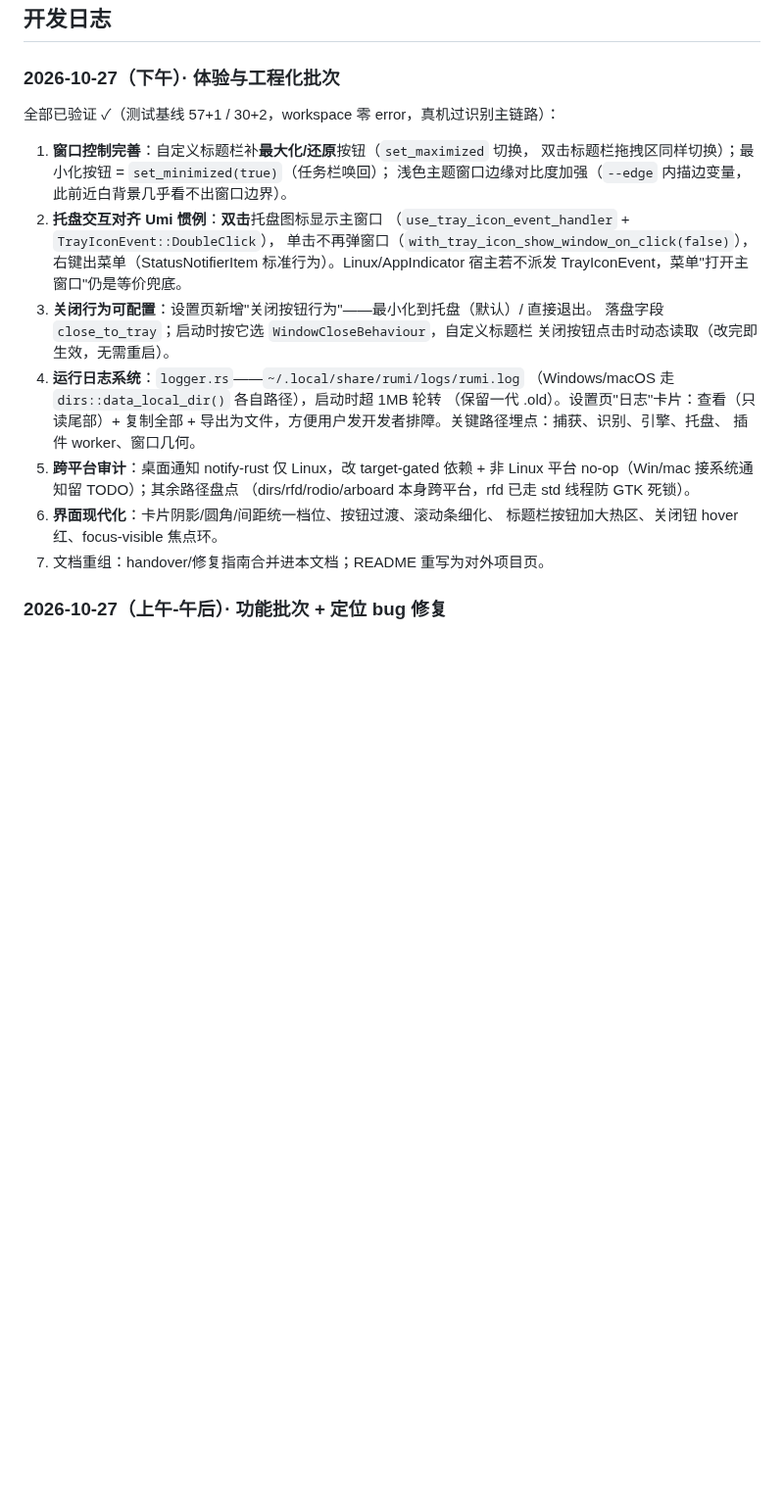
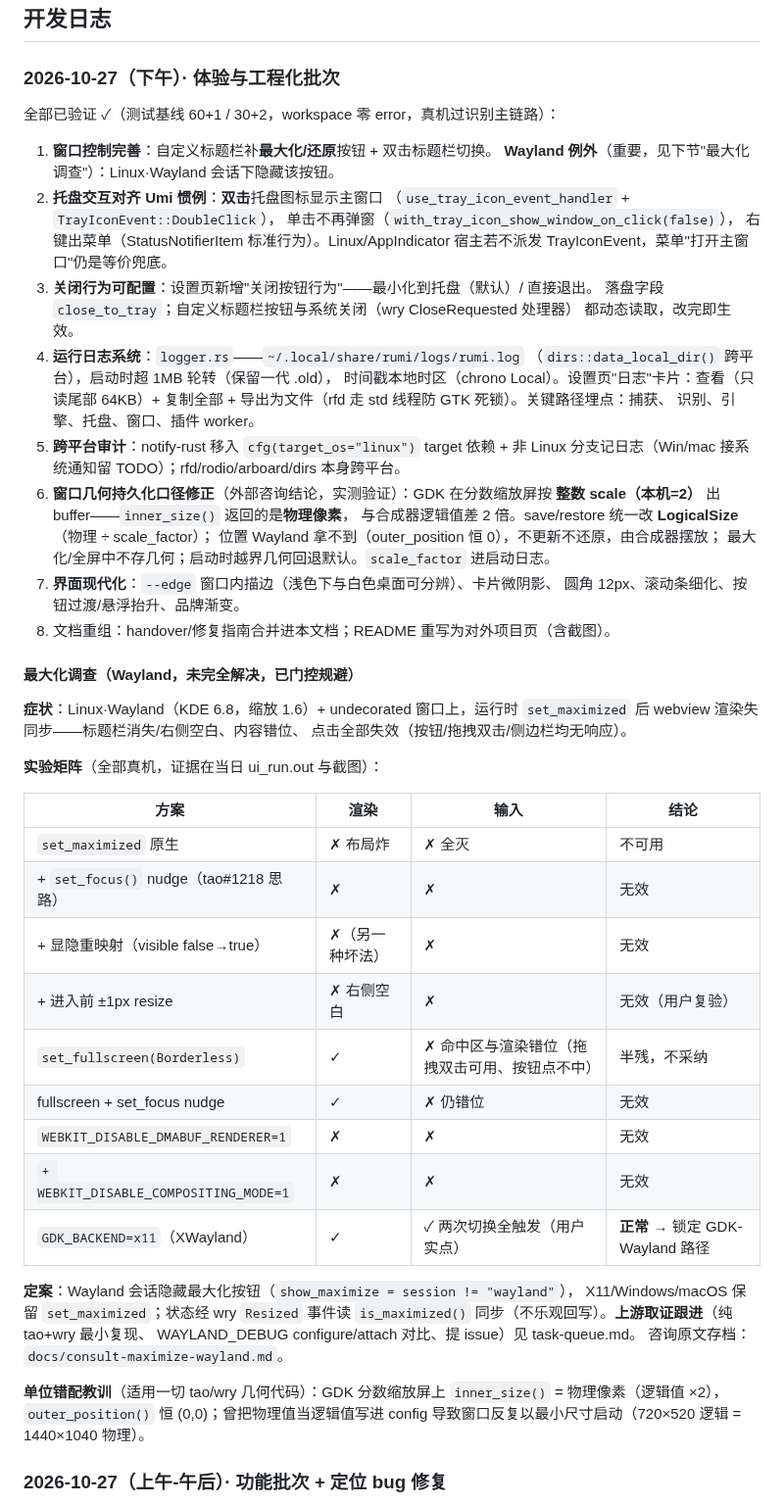
Before and after one commit to dwdcth/rumi-ocr, a Markdown page: docs/开发记录.md, the part around the change. Shown at 98% size. GitHub-like rendering; blank space fills up the shorter version.

```diff
--- a/docs/开发记录.md
+++ b/docs/开发记录.md
@@ -48,30 +48,63 @@ cargo workspace（edition 2024）：
 
 ### 2026-10-27（下午）· 体验与工程化批次
 
-全部已验证 ✓（测试基线 57+1 / 30+2，workspace 零 error，真机过识别主链路）：
+全部已验证 ✓（测试基线 60+1 / 30+2，workspace 零 error，真机过识别主链路）：
 
-1. **窗口控制完善**：自定义标题栏补**最大化/还原**按钮（`set_maximized` 切换，
-   双击标题栏拖拽区同样切换）；最小化按钮 = `set_minimized(true)`（任务栏唤回）；
-   浅色主题窗口边缘对比度加强（`--edge` 内描边变量，此前近白背景几乎看不出窗口边界）。
+1. **窗口控制完善**：自定义标题栏补**最大化/还原**按钮 + 双击标题栏切换。
+   **Wayland 例外**（重要，见下节"最大化调查"）：Linux·Wayland 会话下隐藏该按钮。
 2. **托盘交互对齐 Umi 惯例**：**双击**托盘图标显示主窗口
    （`use_tray_icon_event_handler` + `TrayIconEvent::DoubleClick`），
-   单击不再弹窗口（`with_tray_icon_show_window_on_click(false)`），
+   单击不再弹窗（`with_tray_icon_show_window_on_click(false)`），
    右键出菜单（StatusNotifierItem 标准行为）。Linux/AppIndicator 宿主若不派发
    TrayIconEvent，菜单"打开主窗口"仍是等价兜底。
 3. **关闭行为可配置**：设置页新增"关闭按钮行为"——最小化到托盘（默认）/ 直接退出。
-   落盘字段 `close_to_tray`；启动时按它选 `WindowCloseBehaviour`，自定义标题栏
-   关闭按钮点击时动态读取（改完即生效，无需重启）。
+   落盘字段 `close_to_tray`；自定义标题栏按钮与系统关闭（wry CloseRequested 处理器）
+   都动态读取，改完即生效。
 4. **运行日志系统**：`logger.rs`——`~/.local/share/rumi/logs/rumi.log`
-   （Windows/macOS 走 `dirs::data_local_dir()` 各自路径），启动时超 1MB 轮转
-   （保留一代 .old）。设置页"日志"卡片：查看（只读尾部）+ 复制全部 +
-   导出为文件，方便用户发开发者排障。关键路径埋点：捕获、识别、引擎、托盘、
-   插件 worker、窗口几何。
-5. **跨平台审计**：桌面通知 notify-rust 仅 Linux，改 target-gated 依赖 +
-   非 Linux 平台 no-op（Win/mac 接系统通知留 TODO）；其余路径盘点
-   （dirs/rfd/rodio/arboard 本身跨平台，rfd 已走 std 线程防 GTK 死锁）。
-6. **界面现代化**：卡片阴影/圆角/间距统一档位、按钮过渡、滚动条细化、
-   标题栏按钮加大热区、关闭钮 hover 红、focus-visible 焦点环。
-7. 文档重组：handover/修复指南合并进本文档；README 重写为对外项目页。
+   （`dirs::data_local_dir()` 跨平台），启动时超 1MB 轮转（保留一代 .old），
+   时间戳本地时区（chrono Local）。设置页"日志"卡片：查看（只读尾部 64KB）+
+   复制全部 + 导出为文件（rfd 走 std 线程防 GTK 死锁）。关键路径埋点：捕获、
+   识别、引擎、托盘、窗口、插件 worker。
+5. **跨平台审计**：notify-rust 移入 `cfg(target_os="linux")` target 依赖 + 非 Linux
+   分支记日志（Win/mac 接系统通知留 TODO）；rfd/rodio/arboard/dirs 本身跨平台。
+6. **窗口几何持久化口径修正**（外部咨询结论，实测验证）：GDK 在分数缩放屏按
+   **整数 scale（本机=2）** 出 buffer——`inner_size()` 返回的是**物理像素**，
+   与合成器逻辑值差 2 倍。save/restore 统一改 **LogicalSize**（物理 ÷ scale_factor）；
+   位置 Wayland 拿不到（outer_position 恒 0），不更新不还原，由合成器摆放；
+   最大化/全屏中不存几何；启动时越界几何回退默认。`scale_factor` 进启动日志。
+7. **界面现代化**：`--edge` 窗口内描边（浅色下与白色桌面可分辨）、卡片微阴影、
+   圆角 12px、滚动条细化、按钮过渡/悬浮抬升、品牌渐变。
+8. 文档重组：handover/修复指南合并进本文档；README 重写为对外项目页（含截图）。
+
+#### 最大化调查（Wayland，未完全解决，已门控规避）
+
+**症状**：Linux·Wayland（KDE 6.8，缩放 1.6）+ undecorated 窗口上，运行时
+`set_maximized` 后 webview 渲染失同步——标题栏消失/右侧空白、内容错位、
+点击全部失效（按钮/拖拽双击/侧边栏均无响应）。
+
+**实验矩阵**（全部真机，证据在当日 ui_run.out 与截图）：
+
+| 方案 | 渲染 | 输入 | 结论 |
+|---|---|---|---|
+| `set_maximized` 原生 | ✗ 布局炸 | ✗ 全灭 | 不可用 |
+| + `set_focus()` nudge（tao#1218 思路） | ✗ | ✗ | 无效 |
+| + 显隐重映射（visible false→true） | ✗（另一种坏法） | ✗ | 无效 |
+| + 进入前 ±1px resize | ✗ 右侧空白 | ✗ | 无效（用户复验） |
+| `set_fullscreen(Borderless)` | ✓ | ✗ 命中区与渲染错位（拖拽双击可用、按钮点不中） | 半残，不采纳 |
+| fullscreen + set_focus nudge | ✓ | ✗ 仍错位 | 无效 |
+| `WEBKIT_DISABLE_DMABUF_RENDERER=1` | ✗ | ✗ | 无效 |
+| `+ WEBKIT_DISABLE_COMPOSITING_MODE=1` | ✗ | ✗ | 无效 |
+| `GDK_BACKEND=x11`（XWayland） | ✓ | ✓ 两次切换全触发（用户实点） | **正常** → 锁定 GDK-Wayland 路径 |
+
+**定案**：Wayland 会话隐藏最大化按钮（`show_maximize = session != "wayland"`），
+X11/Windows/macOS 保留 `set_maximized`；状态经 wry `Resized` 事件读
+`is_maximized()` 同步（不乐观回写）。**上游取证跟进**（纯 tao+wry 最小复现、
+WAYLAND_DEBUG configure/attach 对比、提 issue）见 task-queue.md。
+咨询原文存档：`docs/consult-maximize-wayland.md`。
+
+**单位错配教训**（适用一切 tao/wry 几何代码）：GDK 分数缩放屏上 `inner_size()`
+= 物理像素（逻辑值 ×2），`outer_position()` 恒 (0,0)；曾把物理值当逻辑值写进
+config 导致窗口反复以最小尺寸启动（720×520 逻辑 = 1440×1040 物理）。
 
 ### 2026-10-27（上午-午后）· 功能批次 + 定位 bug 修复
 
```
Also changed, not shown: README.md (+6 -0 lines), docs/task-queue.md (+13 -0 lines), docs/img/main-light.png (added), 9 other files.
